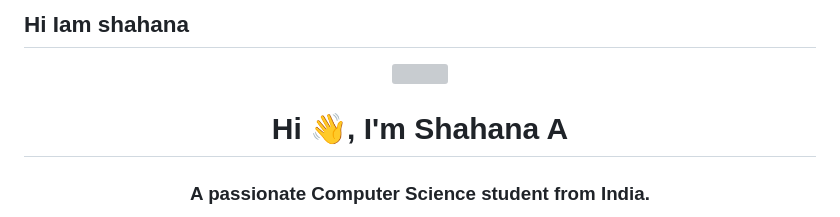
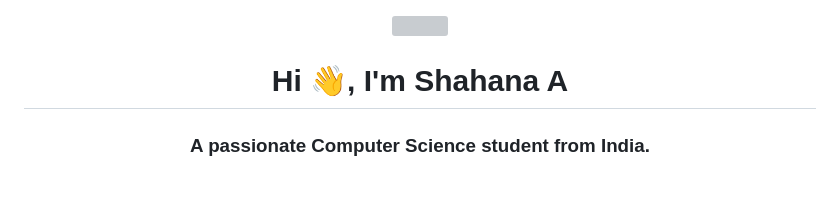
Before and after one commit to SHAHANA-A/SHAHANA-A, a Markdown page: README.md, the part around one of its changes. GitHub-like rendering; blank space fills up the shorter version; grey boxes are pictures that could not be loaded.

```diff
--- a/README.md
+++ b/README.md
@@ -1,4 +1,4 @@
-## Hi Iam shahana
+
 
 <!--
 **SHAHANA-A/SHAHANA-A** is a ✨ _special_ ✨ repository because its `README.md` (this file) appears on your GitHub profile.
```
Also changed, not shown: other parts of README.md (+1 -1 lines).
